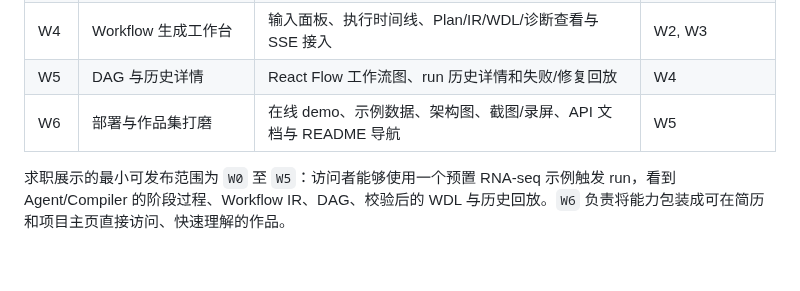
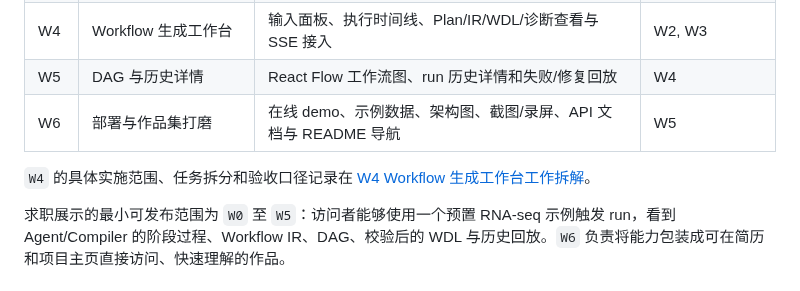
Before and after one commit to yuanzhw/AI-bioworkflow, a Markdown page: DEVELOPMENT.md, the part around the change. Rendered like a GitHub page; blank space fills up the shorter version.

Commit message:
Document W4 workflow workbench plan

```diff
--- a/DEVELOPMENT.md
+++ b/DEVELOPMENT.md
@@ -487,6 +487,9 @@ Web 展示轨道与后续 Multi-Agent 能力路线并行推进，优先让已经
 | W5 | DAG 与历史详情 | React Flow 工作流图、run 历史详情和失败/修复回放 | W4 |
 | W6 | 部署与作品集打磨 | 在线 demo、示例数据、架构图、截图/录屏、API 文档与 README 导航 | W5 |
 
+`W4` 的具体实施范围、任务拆分和验收口径记录在
+[W4 Workflow 生成工作台工作拆解](./docs/w4-workbench-plan.md)。
+
 求职展示的最小可发布范围为 `W0` 至 `W5`：访问者能够使用一个预置 RNA-seq 示例触发 run，看到 Agent/Compiler 的阶段过程、Workflow IR、DAG、校验后的 WDL 与历史回放。`W6` 负责将能力包装成可在简历和项目主页直接访问、快速理解的作品。
 
 ## Agent 修复闭环与职责边界（规划中）
```
Also changed, not shown: docs/w4-workbench-plan.md (added, +187 -0 lines).
